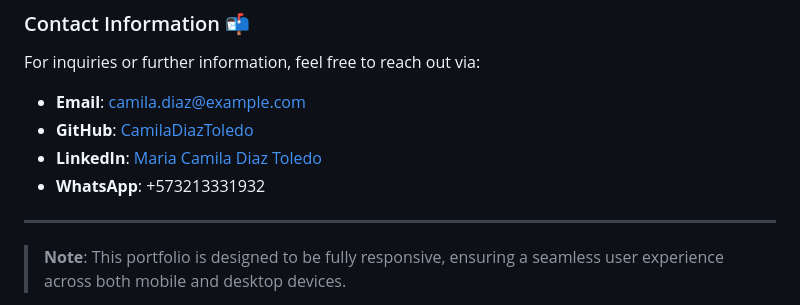
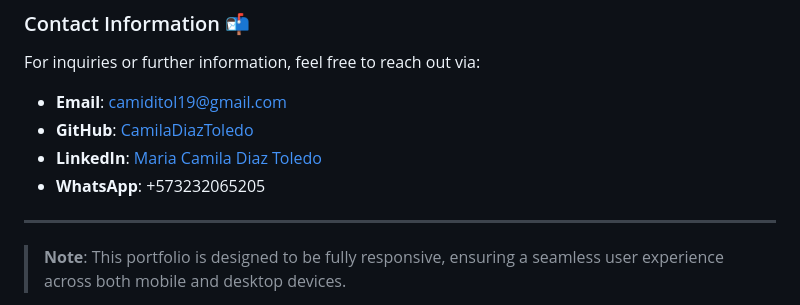
Before and after one commit to MariaCamilaDiazToledo/My_portfolio, a Markdown page: README.md, the part around the change. GitHub-like rendering.

```diff
--- a/README.md
+++ b/README.md
@@ -80,10 +80,10 @@ The navigation bar provides quick access to the main sections of the page:
 ### Contact Information :mailbox_with_mail:
 For inquiries or further information, feel free to reach out via:
 
-- **Email**: camila.diaz@example.com
+- **Email**: camiditol19@gmail.com
 - **GitHub**: [CamilaDiazToledo](https://github.com/CamilaDiazToledo)
 - **LinkedIn**: [Maria Camila Diaz Toledo](https://linkedin.com/in/camiladiaztoledo)
-- **WhatsApp**: +573213331932
+- **WhatsApp**: +573232065205
 
 ---
 
```
